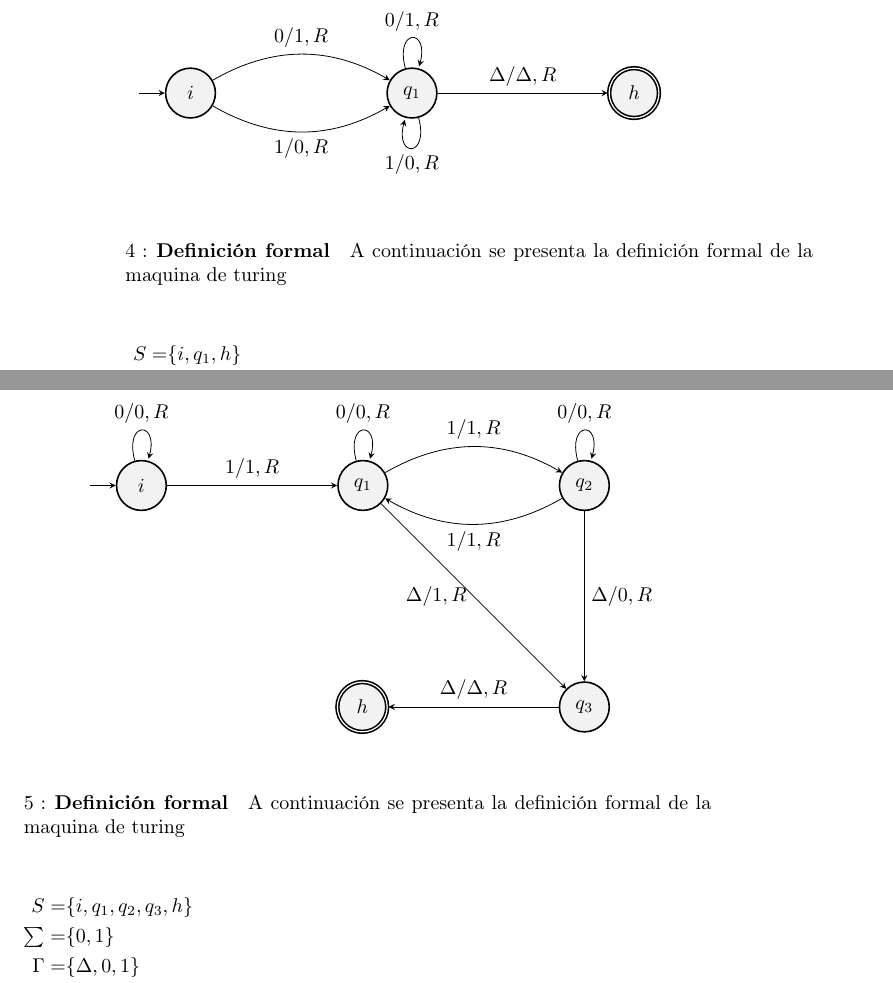
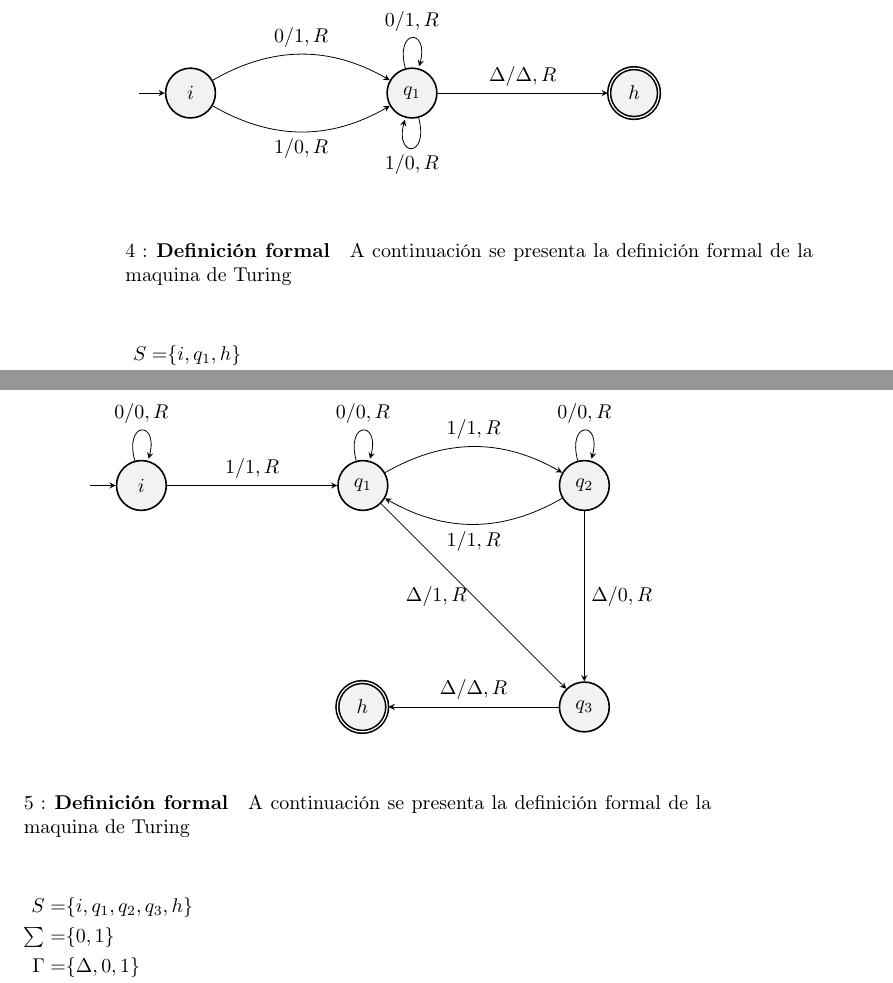
Before and after one commit to Jojan-Esteban-Serna/Informe-Final-TC, a LaTeX book (tallerTc.tex): two parts of pages 6 and 7 of 9, joined at a grey line, cut so that both start at the same text. Compiled offline with pdfLaTeX.

Commit message:
insulto hacia Turing (los nombres van con mayúscula)

```diff
--- a/tallerTc.tex
+++ b/tallerTc.tex
@@ -201,7 +201,7 @@ $C \rightarrow abb$\\
 	\end{tikzpicture}
 \end{figure*}
 
-\paragraph{$4:$ Definición formal}A continuación se presenta la definición formal de la maquina de turing\\[0.2cm]
+\paragraph{$4:$ Definición formal}A continuación se presenta la definición formal de la maquina de Turing\\[0.2cm]
 \begin{alignat*}{2}
 	S=& \{i,q_1,h\}\\
 	\textstyle \sum=& \{0,1\}\\
@@ -234,7 +234,7 @@ $C \rightarrow abb$\\
 
 	\end{tikzpicture}
 \end{figure*}
-\paragraph{$5:$ Definición formal}A continuación se presenta la definición formal de la maquina de turing\\[0.2cm]
+\paragraph{$5:$ Definición formal}A continuación se presenta la definición formal de la maquina de Turing\\[0.2cm]
 \begin{alignat*}{2}
 	S=& \{i, q_1, q_2, q_3, h\}\\
 	\textstyle \sum=& \{0,1\}\\
```
Also changed, not shown: tallerTc.tex (4 more changed lines).
